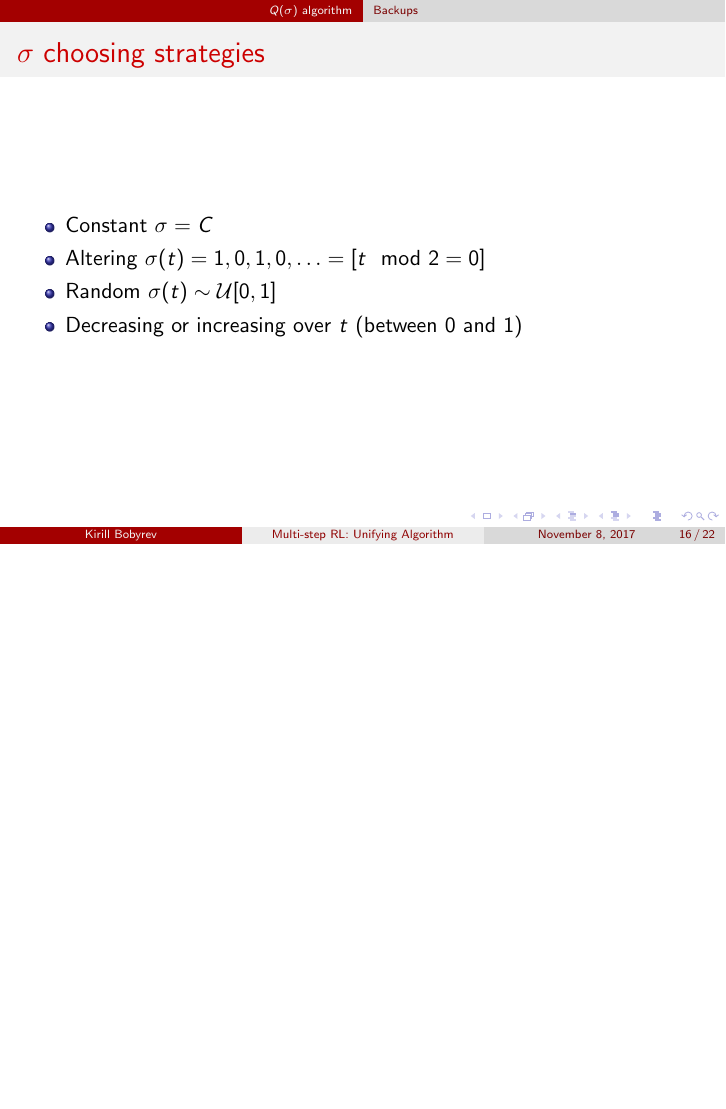
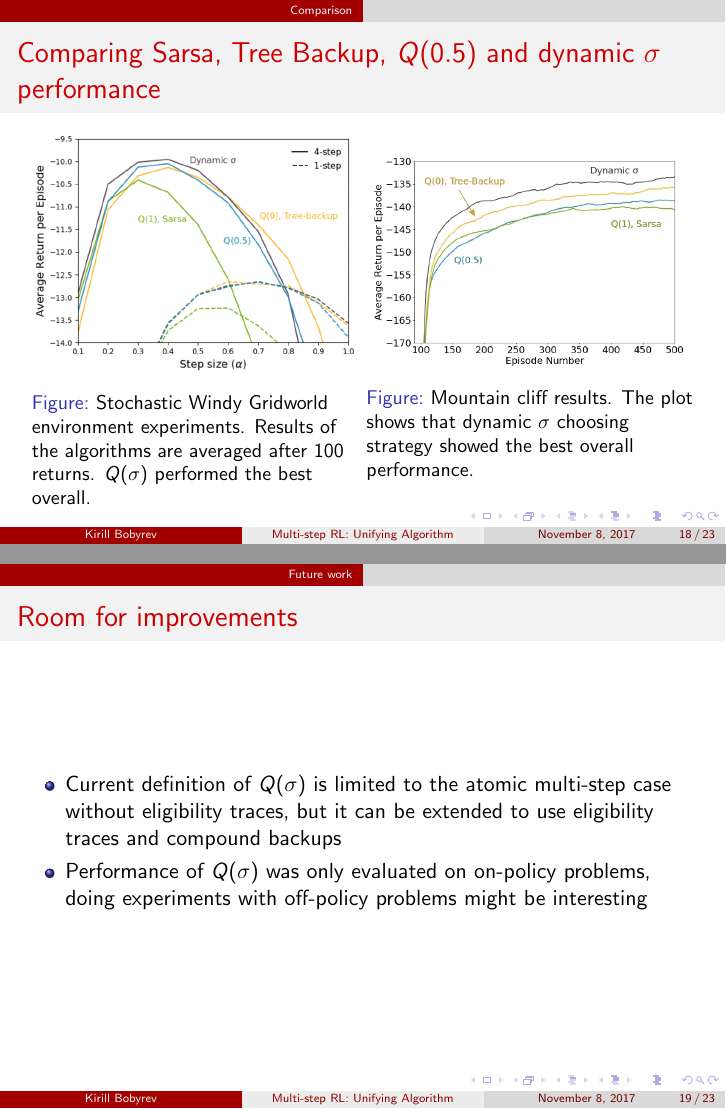
Before and after one commit to kirillbobyrev/talks, LaTeX slides (n-step-q-sigma/presentation/Presentation.tex): page 16 of 22 before the commit and pages 18 and 19 of 23 after it, the two joined at a grey line, the shorter picture padded with empty space. Compiled offline with pdfLaTeX.

Commit message:
Complete the presentation

```diff
--- a/n-step-q-sigma/presentation/Presentation.tex
+++ b/n-step-q-sigma/presentation/Presentation.tex
@@ -237,11 +243,3 @@
-\begin{frame}
-  \frametitle{$\sigma$ choosing strategies}
-  \begin{itemize}
-    \item Constant $\sigma = C$
-    \item Altering $\sigma(t) = 1, 0, 1, 0, \ldots = [t \mod 2 = 0]$
-    \item Random $\sigma(t) \sim \mathcal{U}[0, 1]$
-    \item Decreasing or increasing over $t$ (between $0$ and $1$)
-  \end{itemize}
 \end{frame}
 
 %-------------------------------------------------------------------------------
@@ -303,4 +301,39 @@
 \begin{frame}
   \frametitle{Comparing Sarsa, Tree Backup, $Q(0.5)$ and dynamic $\sigma$
     performance}
-  % TODO: Put plots from the original paper in here.
+  \begin{figure}
+  \centering
+  \begin{minipage}{.48\textwidth}
+    \centering
+    \begin{figure}
+      \includegraphics[width=\linewidth]{windy_gridworld_plot.png}
+      \caption{Stochastic Windy Gridworld environment experiments. Results of
+        the algorithms are averaged after 100 returns. $Q(\sigma)$ performed the
+        best overall.}
+    \end{figure}
+  \end{minipage}
+  \begin{minipage}{.48\textwidth}
+    \centering
+    \begin{figure}
+      \includegraphics[width=\linewidth]{mountain_cliff_plot.png}
+      \caption{Mountain cliff results. The plot shows that dynamic $\sigma$
+        choosing strategy showed the best overall performance.}
+    \end{figure}
+  \end{minipage}
+  \end{figure}
+\end{frame}
+
+%-------------------------------------------------------------------------------
+\section{Future work}
+%-------------------------------------------------------------------------------
+
+\begin{frame}
+  \frametitle{Room for improvements}
+  \begin{itemize}
+    \item Current definition of $Q(\sigma)$ is limited to the atomic multi-step
+      case without eligibility traces, but it can be extended to use
+      eligibility traces and compound backups
+    \item Performance of $Q(\sigma)$ was only evaluated on on-policy problems,
+      doing experiments with off-policy problems might be interesting
+  \end{itemize}
+\end{frame}
```
Also changed, not shown: n-step-q-sigma/presentation/Presentation.pdf, n-step-q-sigma/presentation/images/all_multi_step_backups.png (renamed from n-step-q-sigma/presentation/images/all-multi-step-backups.png), n-step-q-sigma/presentation/images/mountain_cliff_plot.png (added), n-step-q-sigma/presentation/images/one_step_to_multi_step.png (renamed from n-step-q-sigma/presentation/images/one-step-to-multi-step.png), n-step-q-sigma/presentation/images/sarsa_backup.png (renamed from n-step-q-sigma/presentation/images/sarsa-backup.png), n-step-q-sigma/presentation/images/tree_backup.png (renamed from n-step-q-sigma/presentation/images/tree-backup.png), n-step-q-sigma/presentation/images/windy_gridworld_plot.png (added), n-step-q-sigma/presentation/Presentation.tex (35 more changed lines).
